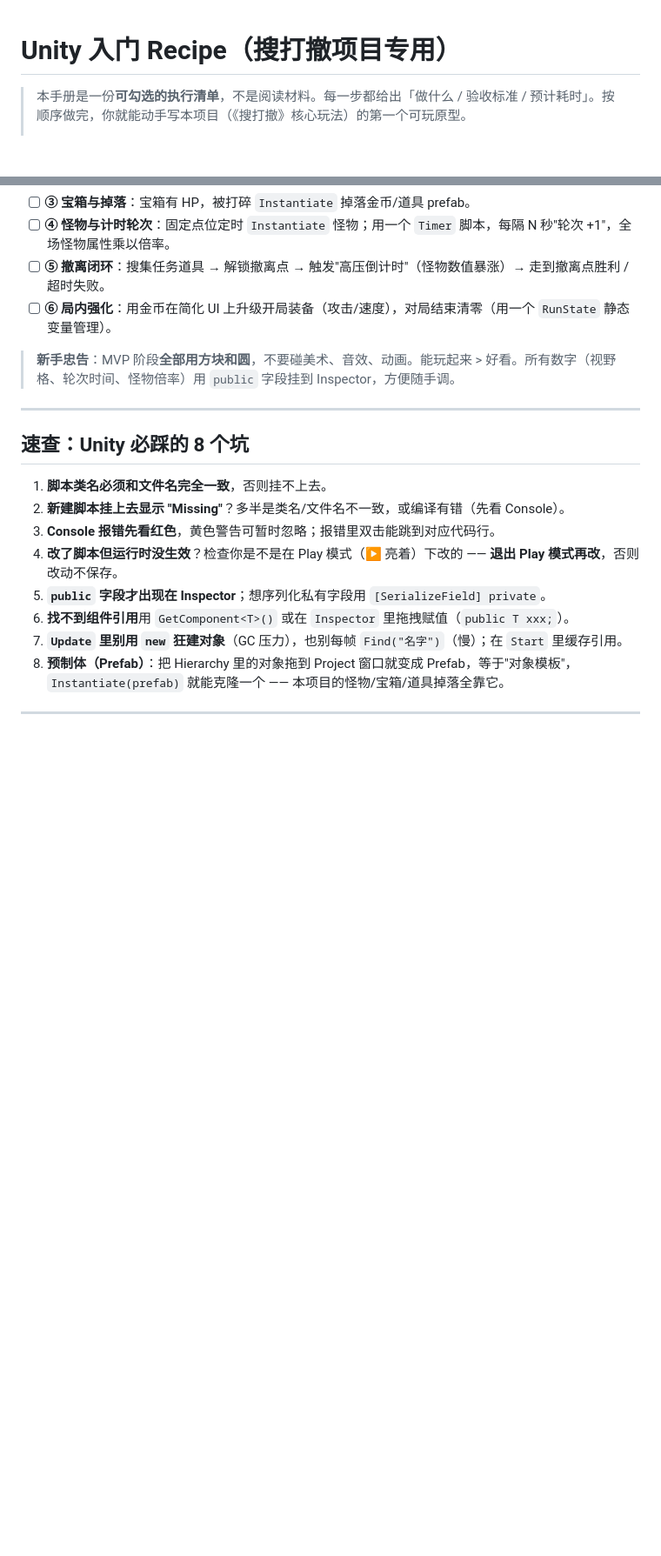
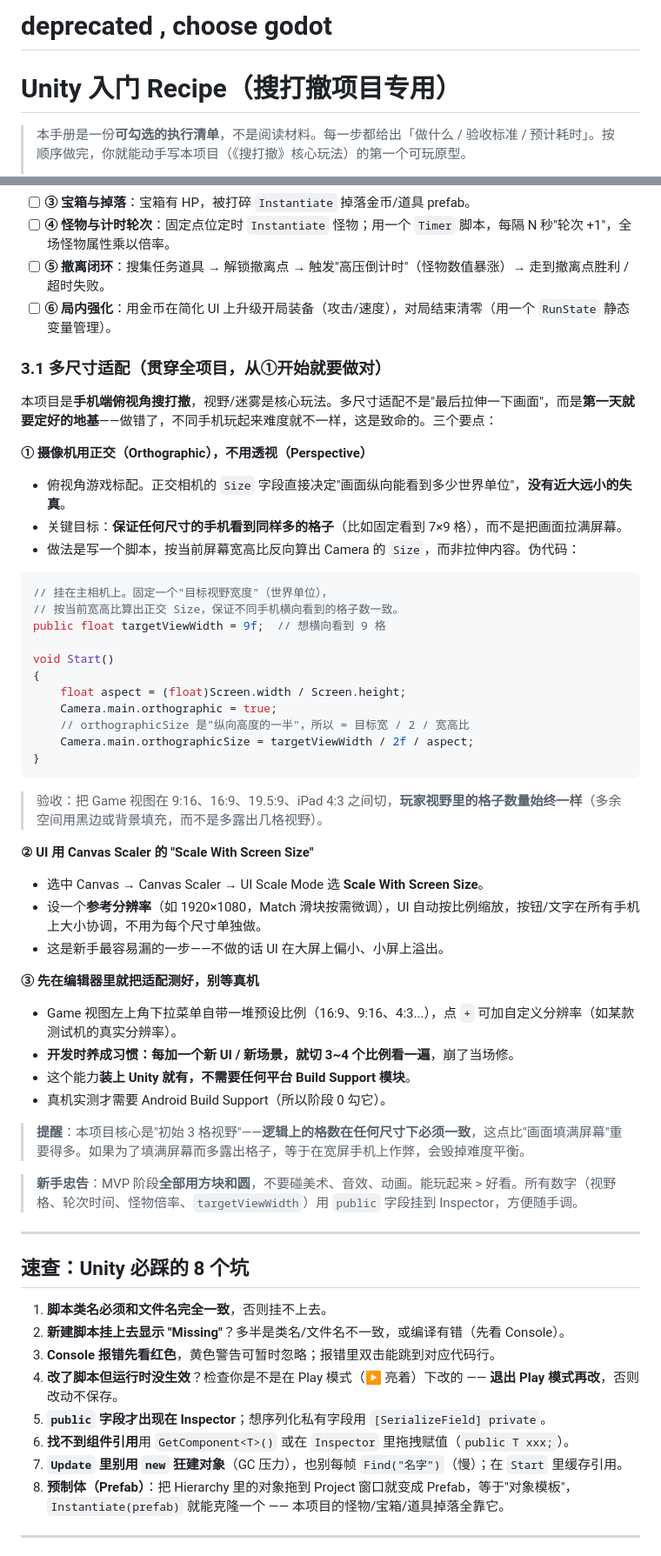
Before and after one commit to cbglzt-alt/Celta-Force, a Markdown page: .thought/1.unity.deprecated.md, 2 parts joined by grey strips. Shown at 87% size. Drawn GitHub-style; blank space fills up the shorter version.

````diff
--- a/.thought/1.unity.md
+++ b/.thought/1.unity.deprecated.md
@@ -1,3 +1,5 @@
+# deprecated , choose godot
+
 # Unity 入门 Recipe（搜打撤项目专用）
 
 > 本手册是一份**可勾选的执行清单**，不是阅读材料。每一步都给出「做什么 / 验收标准 / 预计耗时」。按顺序做完，你就能动手写本项目（《搜打撤》核心玩法）的第一个可玩原型。
@@ -126,7 +128,45 @@ public class PlayerController : MonoBehaviour  // 继承 MonoBehaviour 才能挂
 - [ ] **⑤ 撤离闭环**：搜集任务道具 → 解锁撤离点 → 触发"高压倒计时"（怪物数值暴涨）→ 走到撤离点胜利 / 超时失败。
 - [ ] **⑥ 局内强化**：用金币在简化 UI 上升级开局装备（攻击/速度），对局结束清零（用一个 `RunState` 静态变量管理）。
 
-> **新手忠告**：MVP 阶段**全部用方块和圆**，不要碰美术、音效、动画。能玩起来 > 好看。所有数字（视野格、轮次时间、怪物倍率）用 `public` 字段挂到 Inspector，方便随手调。
+### 3.1 多尺寸适配（贯穿全项目，从①开始就要做对）
+
+本项目是**手机端俯视角搜打撤**，视野/迷雾是核心玩法。多尺寸适配不是"最后拉伸一下画面"，而是**第一天就要定好的地基**——做错了，不同手机玩起来难度就不一样，这是致命的。三个要点：
+
+**① 摄像机用正交（Orthographic），不用透视（Perspective）**
+- 俯视角游戏标配。正交相机的 `Size` 字段直接决定"画面纵向能看到多少世界单位"，**没有近大远小的失真**。
+- 关键目标：**保证任何尺寸的手机看到同样多的格子**（比如固定看到 7×9 格），而不是把画面拉满屏幕。
+- 做法是写一个脚本，按当前屏幕宽高比反向算出 Camera 的 `Size`，而非拉伸内容。伪代码：
+
+```csharp
+// 挂在主相机上。固定一个"目标视野宽度"（世界单位），
+// 按当前宽高比算出正交 Size，保证不同手机横向看到的格子数一致。
+public float targetViewWidth = 9f;  // 想横向看到 9 格
+
+void Start()
+{
+    float aspect = (float)Screen.width / Screen.height;
+    Camera.main.orthographic = true;
+    // orthographicSize 是"纵向高度的一半"，所以 = 目标宽 / 2 / 宽高比
+    Camera.main.orthographicSize = targetViewWidth / 2f / aspect;
+}
+```
+
+> 验收：把 Game 视图在 9:16、16:9、19.5:9、iPad 4:3 之间切，**玩家视野里的格子数量始终一样**（多余空间用黑边或背景填充，而不是多露出几格视野）。
+
+**② UI 用 Canvas Scaler 的 "Scale With Screen Size"**
+- 选中 Canvas → Canvas Scaler → UI Scale Mode 选 **Scale With Screen Size**。
+- 设一个**参考分辨率**（如 1920×1080，Match 滑块按需微调），UI 自动按比例缩放，按钮/文字在所有手机上大小协调，不用为每个尺寸单独做。
+- 这是新手最容易漏的一步——不做的话 UI 在大屏上偏小、小屏上溢出。
+
+**③ 先在编辑器里就把适配测好，别等真机**
+- Game 视图左上角下拉菜单自带一堆预设比例（16:9、9:16、4:3...），点 `+` 可加自定义分辨率（如某款测试机的真实分辨率）。
+- **开发时养成习惯：每加一个新 UI / 新场景，就切 3~4 个比例看一遍**，崩了当场修。
+- 这个能力**装上 Unity 就有，不需要任何平台 Build Support 模块**。
+- 真机实测才需要 Android Build Support（所以阶段 0 勾它）。
+
+> **提醒**：本项目核心是"初始 3 格视野"——**逻辑上的格数在任何尺寸下必须一致**，这点比"画面填满屏幕"重要得多。如果为了填满屏幕而多露出格子，等于在宽屏手机上作弊，会毁掉难度平衡。
+
+> **新手忠告**：MVP 阶段**全部用方块和圆**，不要碰美术、音效、动画。能玩起来 > 好看。所有数字（视野格、轮次时间、怪物倍率、`targetViewWidth`）用 `public` 字段挂到 Inspector，方便随手调。
 
 ---
 
````
Also changed, not shown: other parts of .thought/1.unity.deprecated.md (+3 -0 lines), .thought/2.godot.md (added, +11 -0 lines).
